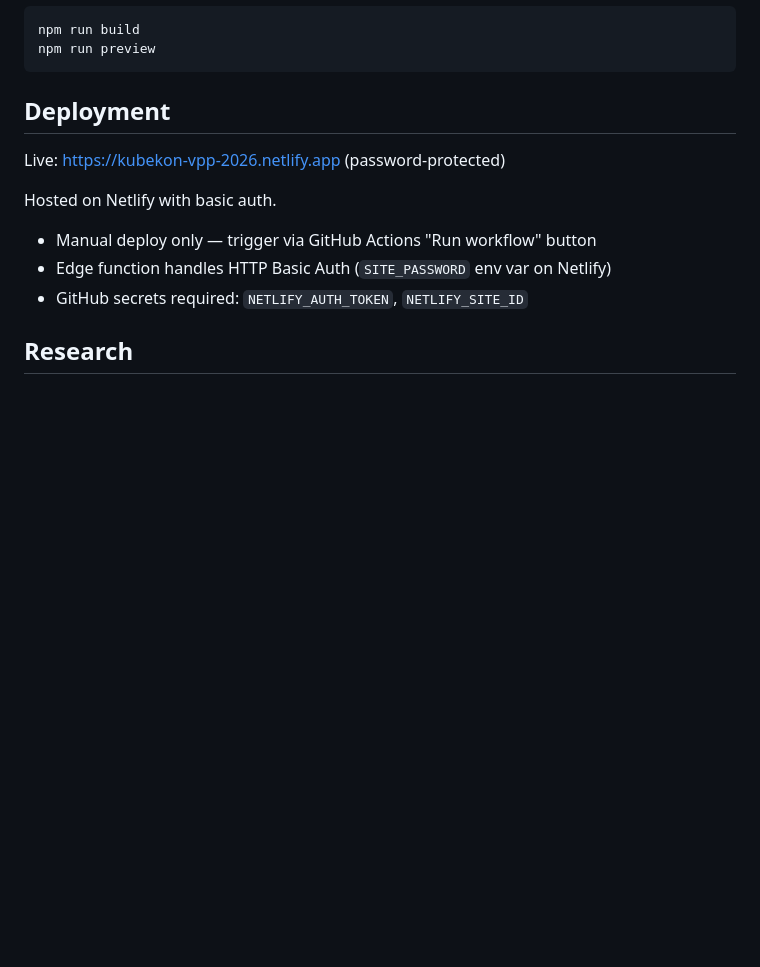
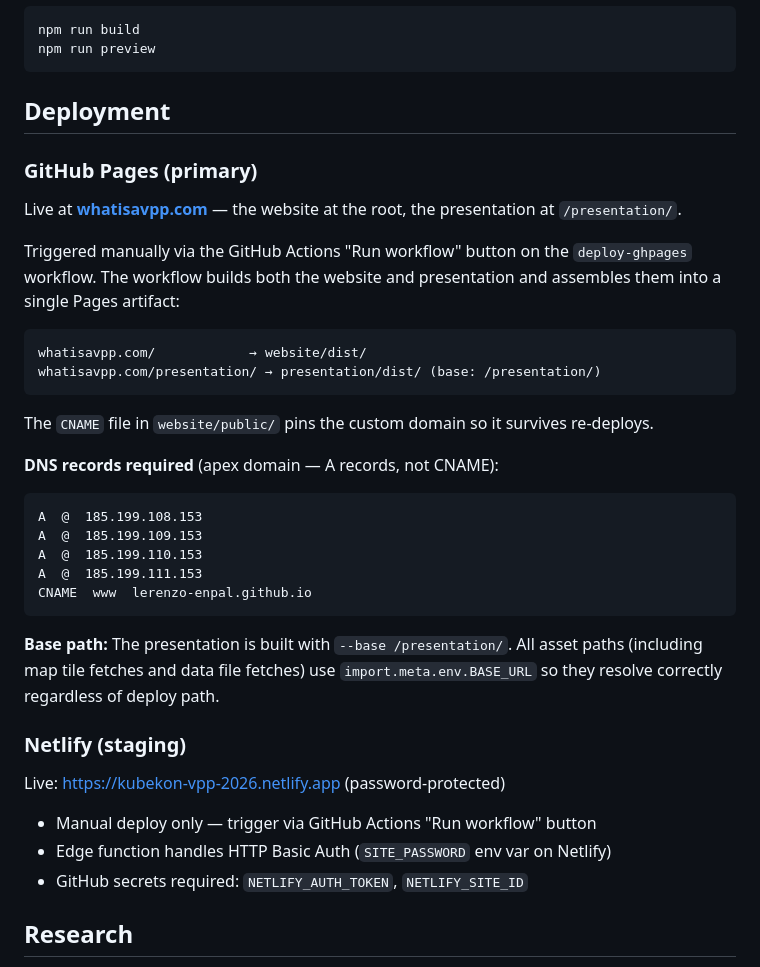
Before and after one commit to lerenzo-enpal/kubecon-2026-vpp, a Markdown page: README.md, the part around one of its changes. Drawn GitHub-style; blank space fills up the shorter version.

````diff
--- a/README.md
+++ b/README.md
@@ -135,9 +140,33 @@ npm run preview
 
 ## Deployment
 
+### GitHub Pages (primary)
+
+Live at **[whatisavpp.com](https://whatisavpp.com)** — the website at the root, the presentation at `/presentation/`.
+
+Triggered manually via the GitHub Actions "Run workflow" button on the `deploy-ghpages` workflow. The workflow builds both the website and presentation and assembles them into a single Pages artifact:
+
+```
+whatisavpp.com/            → website/dist/
+whatisavpp.com/presentation/ → presentation/dist/ (base: /presentation/)
+```
+
+The `CNAME` file in `website/public/` pins the custom domain so it survives re-deploys.
+
+**DNS records required** (apex domain — A records, not CNAME):
+```
+A  @  185.199.108.153
+A  @  185.199.109.153
+A  @  185.199.110.153
+A  @  185.199.111.153
+CNAME  www  lerenzo-enpal.github.io
+```
+
+**Base path:** The presentation is built with `--base /presentation/`. All asset paths (including map tile fetches and data file fetches) use `import.meta.env.BASE_URL` so they resolve correctly regardless of deploy path.
+
+### Netlify (staging)
+
 Live: [https://kubekon-vpp-2026.netlify.app](https://kubekon-vpp-2026.netlify.app) (password-protected)
-
-Hosted on Netlify with basic auth.
 
 - Manual deploy only — trigger via GitHub Actions "Run workflow" button
 - Edge function handles HTTP Basic Auth (`SITE_PASSWORD` env var on Netlify)
````
Also changed, not shown: other parts of README.md (+16 -11 lines).
